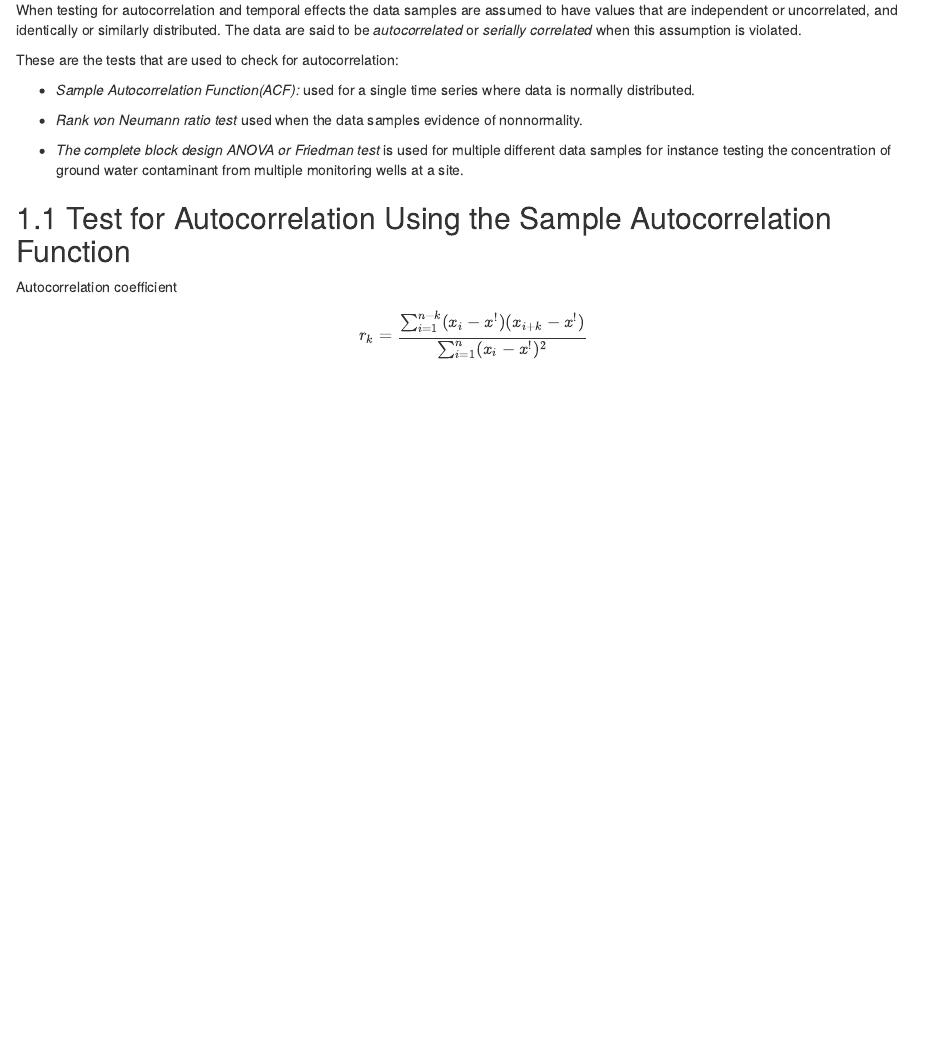
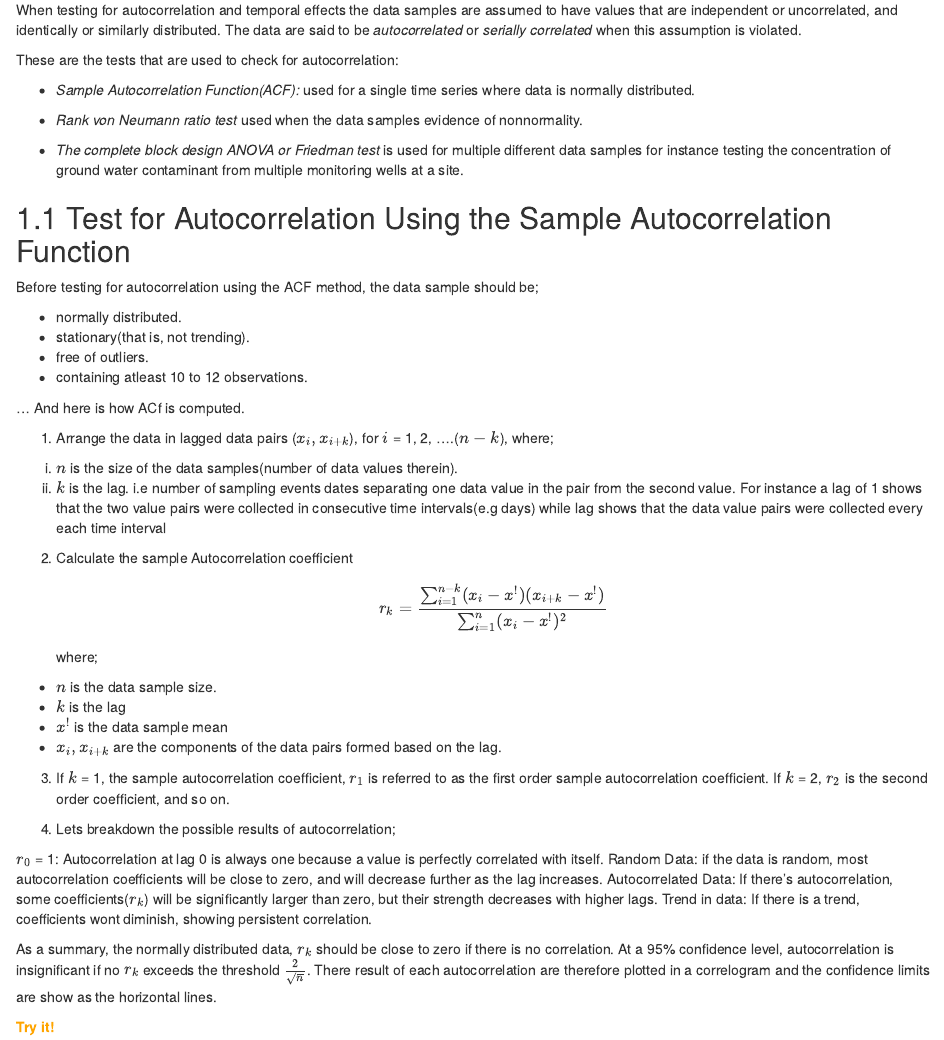
Before and after one commit to balsaedi/Ecological-Statistics, an R Markdown document (03-autocorrelation_and_temporal_effects_testing.Rmd): the page in a window 1100 px wide, from 420 px down. Rendered offline with R 4.5, knitr and Pandoc, with nearby package versions; drawn as R Markdown's standard HTML page in place of the format the file asks for.

Commit message:
Step 1in calculating autocorrelation

```diff
--- a/03-autocorrelation_and_temporal_effects_testing.Rmd
+++ b/03-autocorrelation_and_temporal_effects_testing.Rmd
@@ -23,5 +23,37 @@ These are the tests that are used to check for autocorrelation:
 
 ## Test for Autocorrelation Using the Sample Autocorrelation Function
 
+Before testing for autocorrelation using the ACF method, the data sample should be;
 
-Autocorrelation coefficient $$r_k = {{\sum^{n-k}_{i=1}(x_i-x^!)(x_{i+k}- x^!)}\over{\sum^n_{i=1}(x_i - x^!)^2}}$$
+* normally distributed.
+* stationary(that is, not trending).
+* free of outliers.
+* containing atleast 10 to 12 observations.
+
+... And here is how ACf is computed.
+
+1. Arrange the data in lagged data pairs ($x_{i}, x_{i + k}$), for $i$ = 1, 2, ....($n-k$), where;
+
+  i. $n$ is the size of the data samples(number of data values therein).
+  ii. $k$ is the lag. i.e number of sampling events dates separating one data value in the pair from the second value. For instance a lag of 1 shows that the two value pairs were collected in consecutive time intervals(e.g days) while lag shows that the data value pairs were collected every each time interval
+
+
+2. Calculate the sample Autocorrelation coefficient $$r_k = {{\sum^{n-k}_{i=1}(x_i-x^!)(x_{i+k}- x^!)}\over{\sum^n_{i=1}(x_i - x^!)^2}}$$ where;
+
+  - $n$ is the data sample size.
+  - $k$ is the lag
+  - $x^!$ is the data sample mean
+  - $x_{i}, x_{i + k}$ are the components of the data pairs formed based on the lag.
+
+3. If $k$ = 1, the sample autocorrelation coefﬁcient, $r_1$ is referred to as the ﬁrst order sample autocorrelation coefﬁcient. If $k$ = 2, $r_2$ is the second order coefﬁcient, and so on.
+
+4. Lets breakdown the possible results of autocorrelation;
+
+  $r_0$ = 1: Autocorrelation at lag 0 is always one because a value is perfectly correlated with itself.
+  Random Data: if the data is random, most autocorrelation coefficients will be close to zero, and will decrease further as the lag increases.
+  Autocorrelated Data: If there's autocorrelation, some coefficients($r_k$) will be significantly larger than zero, but their strength decreases with higher lags.
+  Trend in data: If there is a trend, coefficients wont diminish, showing persistent correlation.
+
+As a summary, the normally distributed data, $r_k$ should be close to zero if there is no correlation. At a 95% confidence level, autocorrelation is insignificant if no $r_k$ exceeds the threshold $2\over{\sqrt{n}}$. There result of each autocorrelation are therefore plotted in a correlogram and the confidence limits are show as the horizontal lines.
+
+<span style="color: orange;">**Try it!**</span>
```
Also changed, not shown: docs/search_index.json, 1 other file.
